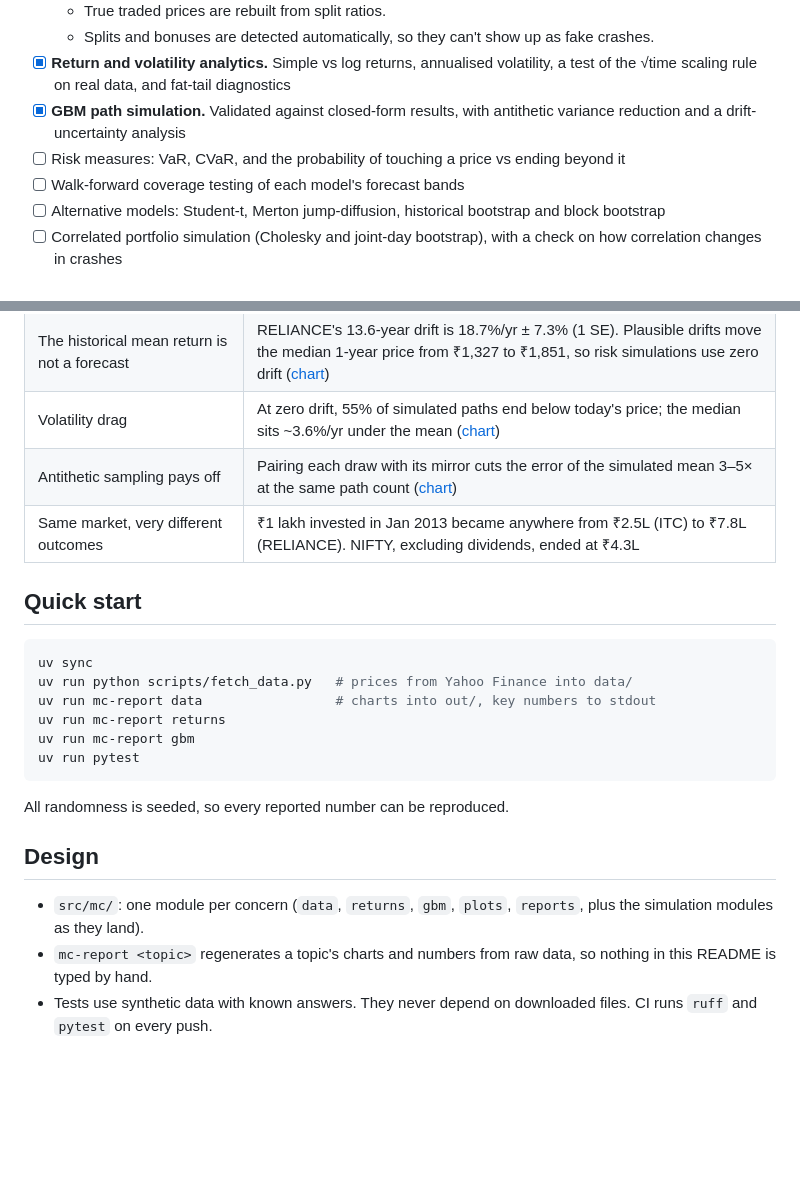
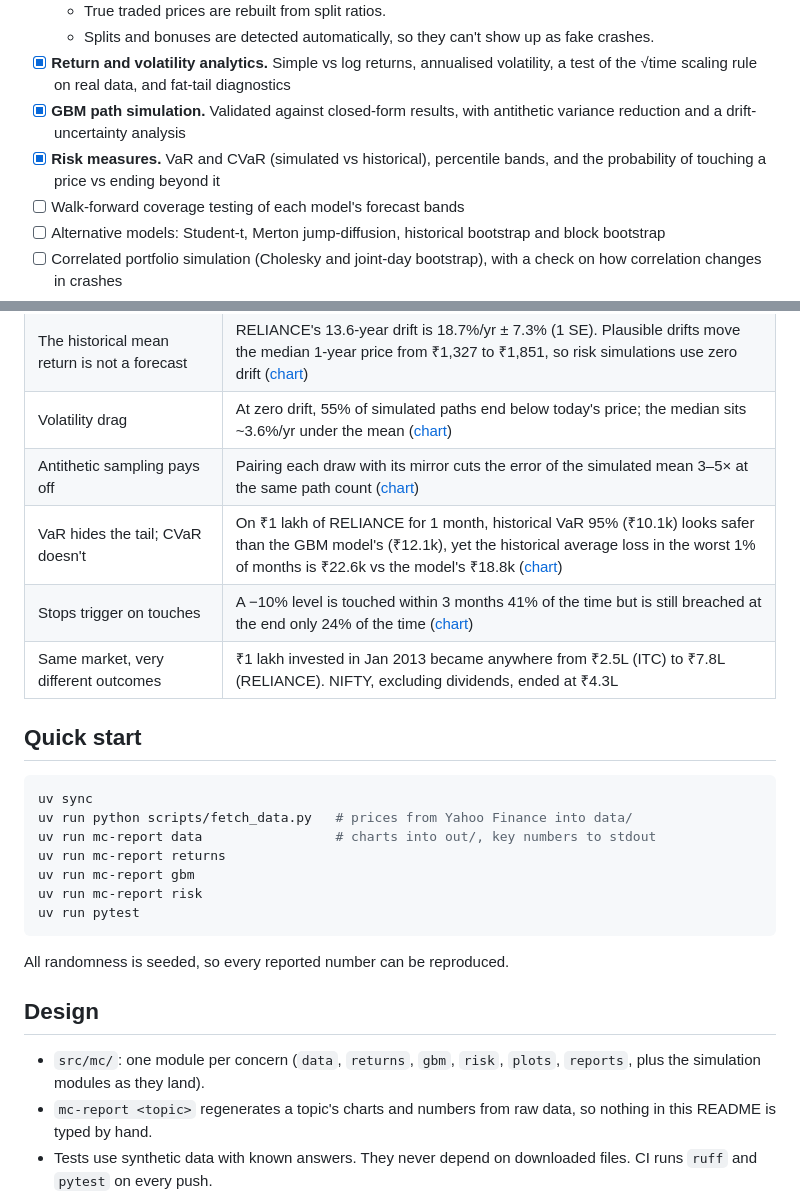
Before and after one commit to Dhirajdas18/monte-carlo-stock-sim, a Markdown page: README.md, 2 parts joined by grey strips. Rendered like a GitHub page; blank space fills up the shorter version.

````diff
--- a/README.md
+++ b/README.md
@@ -16,7 +16,7 @@ A Monte Carlo risk engine for Indian equities. It simulates price paths for sing
   - Splits and bonuses are detected automatically, so they can't show up as fake crashes.
 - [x] **Return and volatility analytics.** Simple vs log returns, annualised volatility, a test of the √time scaling rule on real data, and fat-tail diagnostics
 - [x] **GBM path simulation.** Validated against closed-form results, with antithetic variance reduction and a drift-uncertainty analysis
-- [ ] Risk measures: VaR, CVaR, and the probability of touching a price vs ending beyond it
+- [x] **Risk measures.** VaR and CVaR (simulated vs historical), percentile bands, and the probability of touching a price vs ending beyond it
 - [ ] Walk-forward coverage testing of each model's forecast bands
 - [ ] Alternative models: Student-t, Merton jump-diffusion, historical bootstrap and block bootstrap
 - [ ] Correlated portfolio simulation (Cholesky and joint-day bootstrap), with a check on how correlation changes in crashes
@@ -34,6 +34,8 @@ A Monte Carlo risk engine for Indian equities. It simulates price paths for sing
 | The historical mean return is not a forecast | RELIANCE's 13.6-year drift is 18.7%/yr ± 7.3% (1 SE). Plausible drifts move the median 1-year price from ₹1,327 to ₹1,851, so risk simulations use zero drift ([chart](docs/img/gbm-drift-uncertainty.png)) |
 | Volatility drag | At zero drift, 55% of simulated paths end below today's price; the median sits ~3.6%/yr under the mean ([chart](docs/img/gbm-mean-vs-median.png)) |
 | Antithetic sampling pays off | Pairing each draw with its mirror cuts the error of the simulated mean 3–5× at the same path count ([chart](docs/img/gbm-paths-needed.png)) |
+| VaR hides the tail; CVaR doesn't | On ₹1 lakh of RELIANCE for 1 month, historical VaR 95% (₹10.1k) looks safer than the GBM model's (₹12.1k), yet the historical average loss in the worst 1% of months is ₹22.6k vs the model's ₹18.8k ([chart](docs/img/risk-var-cvar.png)) |
+| Stops trigger on touches | A −10% level is touched within 3 months 41% of the time but is still breached at the end only 24% of the time ([chart](docs/img/risk-touch-vs-end.png)) |
 | Same market, very different outcomes | ₹1 lakh invested in Jan 2013 became anywhere from ₹2.5L (ITC) to ₹7.8L (RELIANCE). NIFTY, excluding dividends, ended at ₹4.3L |
 
 ## Quick start
@@ -44,6 +46,7 @@ uv run python scripts/fetch_data.py   # prices from Yahoo Finance into data/
 uv run mc-report data                 # charts into out/, key numbers to stdout
 uv run mc-report returns
 uv run mc-report gbm
+uv run mc-report risk
 uv run pytest
 ```
 
@@ -51,7 +54,7 @@ All randomness is seeded, so every reported number can be reproduced.
 
 ## Design
 
-- `src/mc/`: one module per concern (`data`, `returns`, `gbm`, `plots`, `reports`, plus the simulation modules as they land).
+- `src/mc/`: one module per concern (`data`, `returns`, `gbm`, `risk`, `plots`, `reports`, plus the simulation modules as they land).
 - `mc-report <topic>` regenerates a topic's charts and numbers from raw data, so nothing in this README is typed by hand.
 - Tests use synthetic data with known answers. They never depend on downloaded files. CI runs `ruff` and `pytest` on every push.
 - No market data is committed. Set `MC_LAKE_DIR` to read a local NSE bhavcopy lake (`panel.parquet` and `market.parquet`) instead of Yahoo.
````
Also changed, not shown: docs/img/risk-touch-vs-end.png (added), docs/img/risk-var-cvar.png (added), 3 other files.
